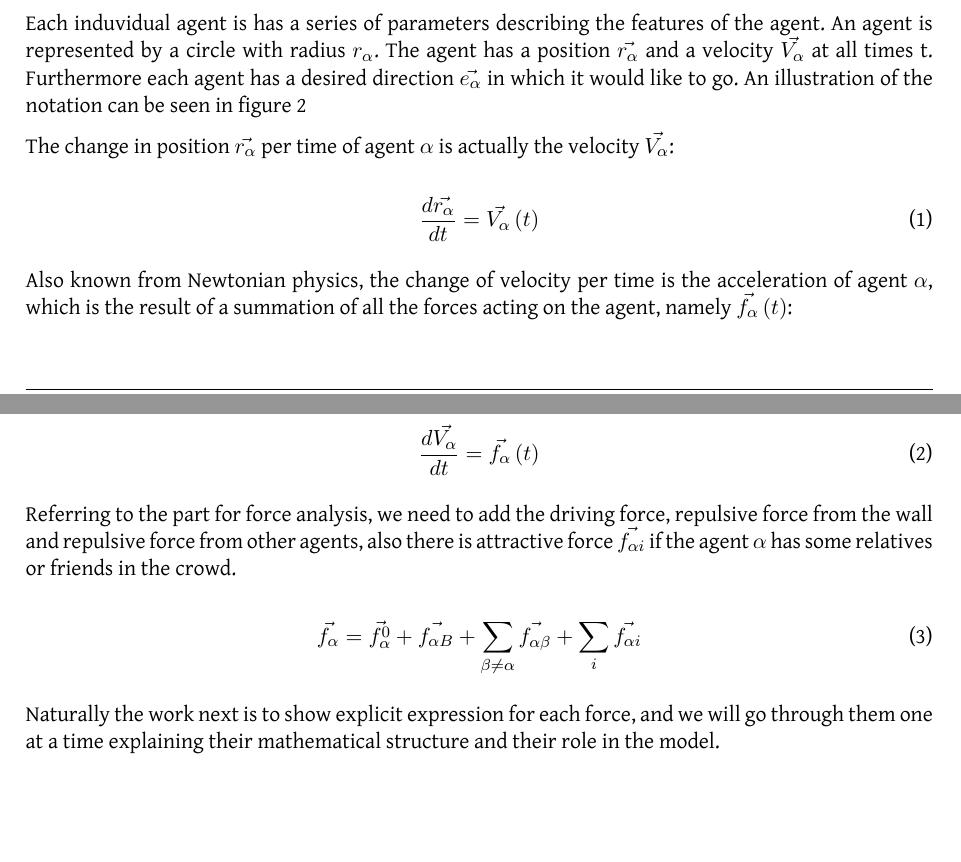
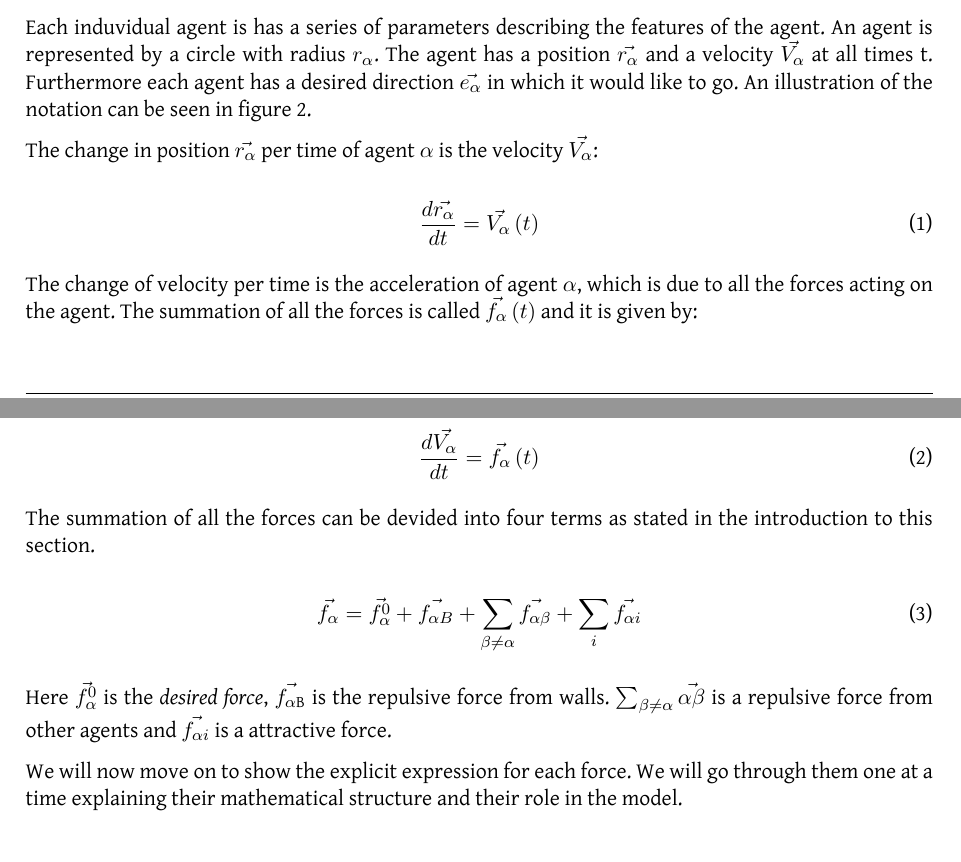
Before and after one commit to tohojo/RUC-math--crowd-modeling, a LaTeX document (LaTeX/crowd-modelling.tex, which reads LaTeX/themodel.tex): two parts of pages 9 and 10 of 34, joined at a grey line, cut so that both start at the same text, the shorter picture padded with empty space. Compiled offline with XeLaTeX.

Commit message:
Done with the text up till the subsection the desired force

```diff
--- a/LaTeX/themodel.tex
+++ b/LaTeX/themodel.tex
@@ -34,7 +34,7 @@ borrowed from physics, we are not working with real physical forces here.
 Each induvidual agent is has a series of parameters describing the features of the agent. An agent is
 represented by a circle with radius $r_{\alpha}$. The agent has a position $\vec{r_{\alpha}}$ and a
 velocity $\vec{V_{\alpha}}$ at all times t. Furthermore each agent has a desired direction $\vec{e_{\alpha}}$
-in which it would like to go. An illustration of the notation can be seen in figure \ref{fig:NotationOfAgent}
+in which it would like to go. An illustration of the notation can be seen in figure \ref{fig:NotationOfAgent}.
 
 \begin{figure}[hb]
     \centering
@@ -46,24 +46,22 @@ in which it would like to go. An illustration of the notation can be seen in fig
     \label{fig:NotationOfAgent}
 \end{figure}
 
-The change in position $ \vec{r_{\alpha}} $ per time of agent $\alpha$ is actually
-the velocity $ \vec{V_{\alpha}} $:
+The change in position $ \vec{r_{\alpha}} $ per time of agent $\alpha$ is the velocity $ \vec{V_{\alpha}} $:
 
 \begin{equation}
 		\frac{d \vec{r_{\alpha}}}{dt} = \vec{V_{\alpha}} \left( t \right)
 \end{equation}
 
-Also known from Newtonian physics, the change of velocity per time is the acceleration of agent
-$\alpha$, which is the result of a summation of all the forces acting on the agent, namely
-$\vec{f_{\alpha}} \left( t \right)$:
+The change of velocity per time is the acceleration of agent $\alpha$, which is due to
+all the forces acting on the agent. The summation of all the forces is called $\vec{f_{\alpha}} \left( t \right)$
+and it is given by:
 
 \begin{equation}
     \frac{d \vec{V_{\alpha}}}{dt} = \vec{f_{\alpha}} \left( t \right)
 \end{equation}
 
-Referring to the part for force analysis, we need to add the driving force, repulsive force from
-the wall and repulsive force from other agents, also there is attractive force $\vec{f_{\alpha i}}$
-if the agent $ \alpha $ has some relatives or friends in the crowd.
+The summation of all the forces can be devided into four terms as stated in the introduction
+to this section.
 
 \begin{equation}\label{model}
     \vec{f_{\alpha}} = \vec{f^{0}_{\alpha}} + \vec{f_{\alpha B}} +
@@ -71,6 +69,10 @@ if the agent $ \alpha $ has some relatives or friends in the crowd.
     \sum_{i} \vec{f_{\alpha i}}
 \end{equation}
 
-Naturally the work next is to show explicit expression for each force, and we will go
+Here $\vec{f_{\alpha}^{0}}$ is the \emph{desired force}, $\vec{f_{\alpha \text{B}}}$ is the repulsive
+force from walls. $\sum_{\beta \neq \alpha} \vec{\alpha\beta}$ is a repulsive force from other agents
+and $\vec{f_{\alpha i}}$ is a attractive force.
+
+We will now move on to show the explicit expression for each force. We will go
 through them one at a time explaining their mathematical structure and their role in the model.
 
```
Also changed, not shown: LaTeX/themodel.tex (2 more changed lines).
